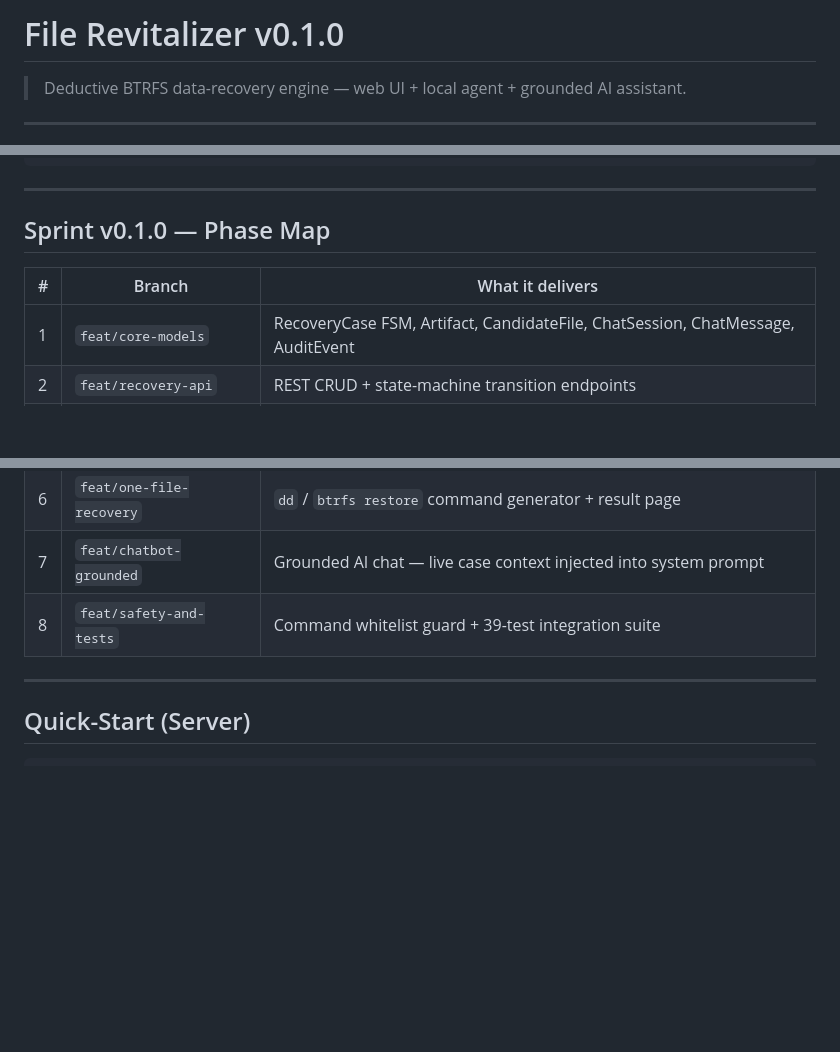
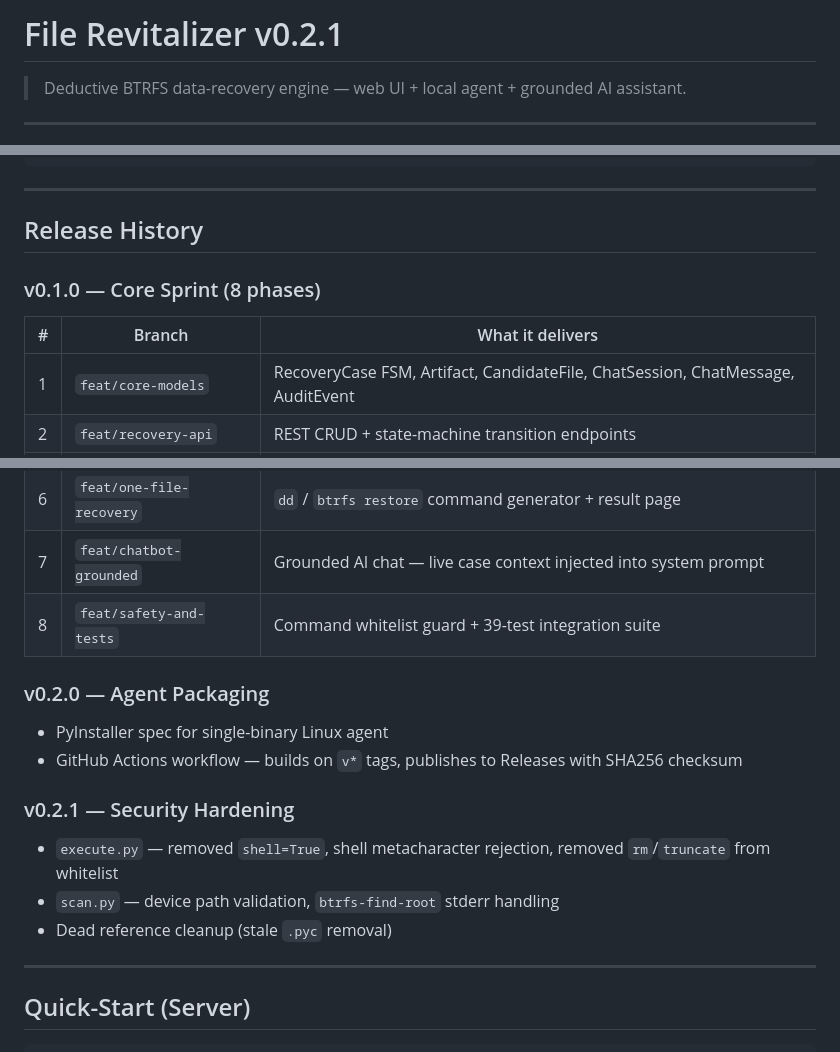
Before and after one commit to iShowError/File-revitalizer, a Markdown page: README.md, 3 parts joined by grey strips. Rendered like a GitHub page; blank space fills up the shorter version.

Commit message:
docs: update README to v0.2.1 with release history

```diff
--- a/README.md
+++ b/README.md
@@ -1,4 +1,4 @@
-# File Revitalizer v0.1.0
+# File Revitalizer v0.2.1
 
 > Deductive BTRFS data-recovery engine — web UI + local agent + grounded AI assistant.
 
@@ -52,10 +52,12 @@
 
 ---
 
-## Sprint v0.1.0 — Phase Map
+## Release History
+
+### v0.1.0 — Core Sprint (8 phases)
 
 | # | Branch | What it delivers |
-|---|--------|-----------------|
+|---|--------|------------------|
 | 1 | `feat/core-models` | RecoveryCase FSM, Artifact, CandidateFile, ChatSession, ChatMessage, AuditEvent |
 | 2 | `feat/recovery-api` | REST CRUD + state-machine transition endpoints |
 | 3 | `feat/local-agent` | `agent/cli.py` — health / scan / upload / execute |
@@ -64,6 +66,17 @@
 | 6 | `feat/one-file-recovery` | `dd` / `btrfs restore` command generator + result page |
 | 7 | `feat/chatbot-grounded` | Grounded AI chat — live case context injected into system prompt |
 | 8 | `feat/safety-and-tests` | Command whitelist guard + 39-test integration suite |
+
+### v0.2.0 — Agent Packaging
+
+- PyInstaller spec for single-binary Linux agent
+- GitHub Actions workflow — builds on `v*` tags, publishes to Releases with SHA256 checksum
+
+### v0.2.1 — Security Hardening
+
+- `execute.py` — removed `shell=True`, shell metacharacter rejection, removed `rm`/`truncate` from whitelist
+- `scan.py` — device path validation, `btrfs-find-root` stderr handling
+- Dead reference cleanup (stale `.pyc` removal)
 
 ---
 
```
